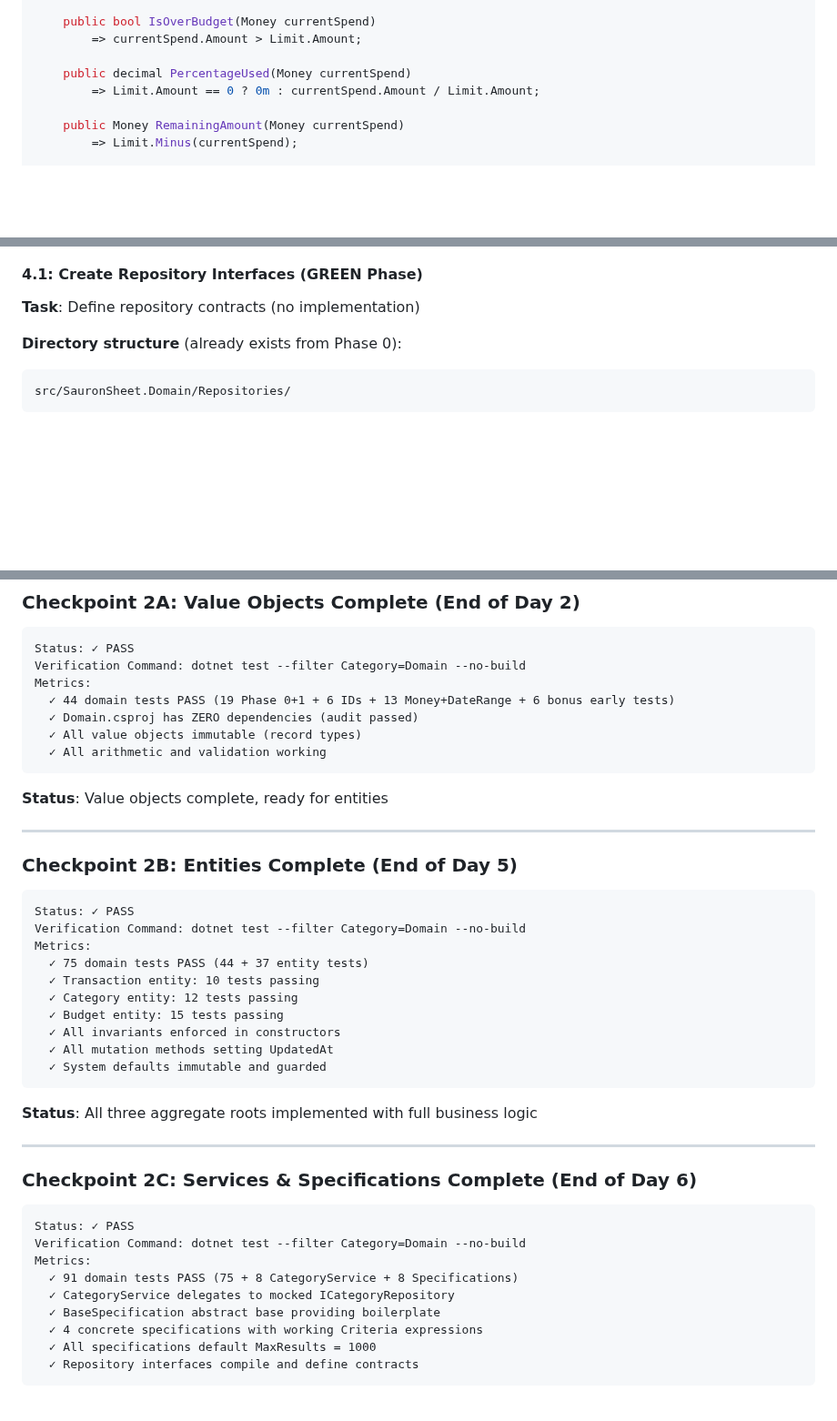
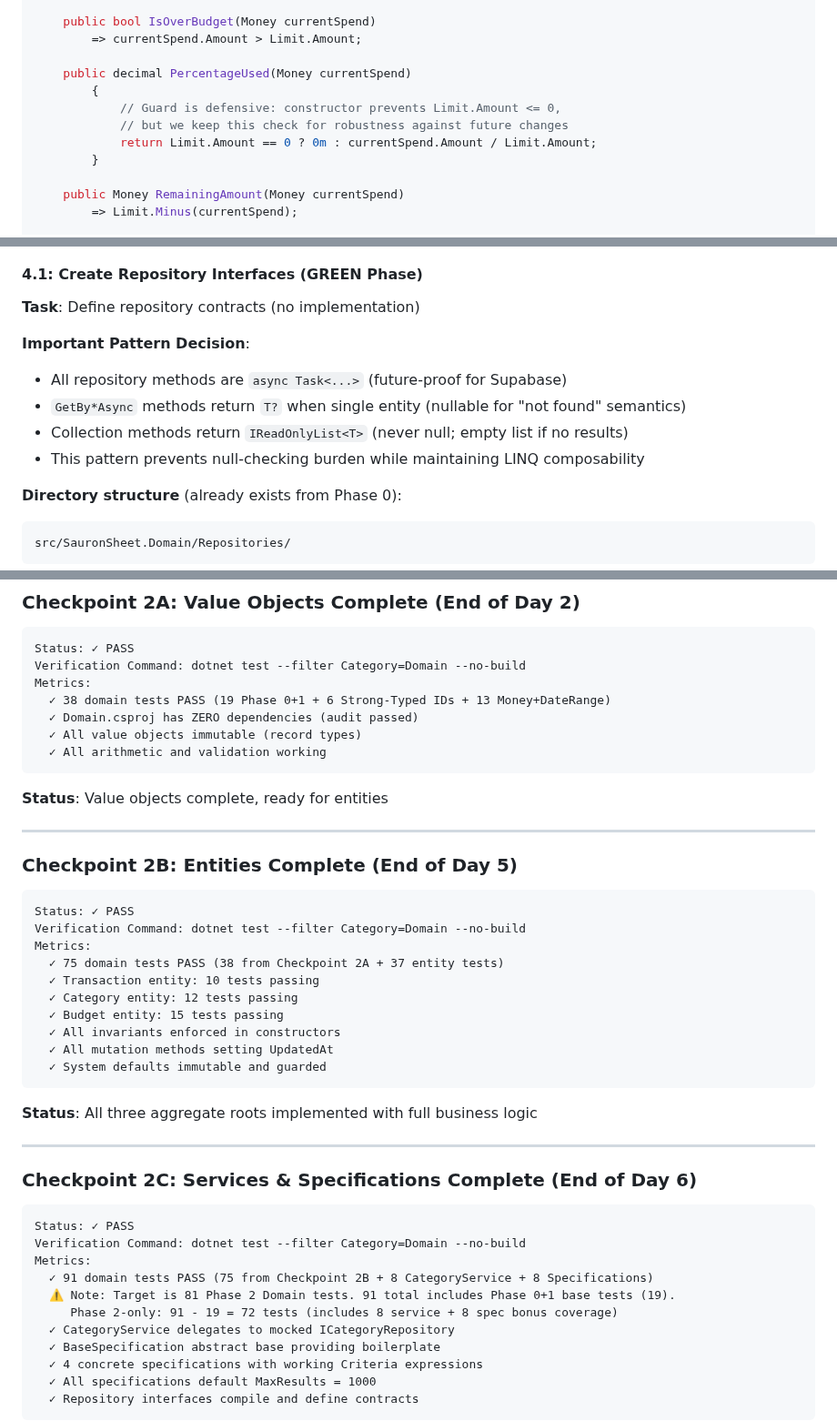
Before and after one commit to WarcryMaster/SauronSheet, a Markdown page: specs/phase-2/phase-2-plan.md, 3 parts joined by grey strips. Shown at 91% size. Drawn GitHub-style; blank space fills up the shorter version.

````diff
--- a/specs/phase-2/phase-2-plan.md
+++ b/specs/phase-2/phase-2-plan.md
@@ -818,7 +873,11 @@ public class Budget : AggregateRoot<BudgetId>
         => currentSpend.Amount > Limit.Amount;
 
     public decimal PercentageUsed(Money currentSpend)
-        => Limit.Amount == 0 ? 0m : currentSpend.Amount / Limit.Amount;
+        {
+            // Guard is defensive: constructor prevents Limit.Amount <= 0,
+            // but we keep this check for robustness against future changes
+            return Limit.Amount == 0 ? 0m : currentSpend.Amount / Limit.Amount;
+        }
 
     public Money RemainingAmount(Money currentSpend)
         => Limit.Minus(currentSpend);
@@ -1173,6 +1256,12 @@ dotnet test --filter Category=Domain --no-build
 #### 4.1: Create Repository Interfaces (GREEN Phase)
 
 **Task**: Define repository contracts (no implementation)
+
+**Important Pattern Decision**:
+- All repository methods are `async Task<...>` (future-proof for Supabase)
+- `GetBy*Async` methods return `T?` when single entity (nullable for "not found" semantics)
+- Collection methods return `IReadOnlyList<T>` (never null; empty list if no results)
+- This pattern prevents null-checking burden while maintaining LINQ composability
 
 **Directory structure** (already exists from Phase 0):
 ```sh
@@ -1365,7 +1469,7 @@ fi
 Status: ✓ PASS
 Verification Command: dotnet test --filter Category=Domain --no-build
 Metrics:
-  ✓ 44 domain tests PASS (19 Phase 0+1 + 6 IDs + 13 Money+DateRange + 6 bonus early tests)
+  ✓ 38 domain tests PASS (19 Phase 0+1 + 6 Strong-Typed IDs + 13 Money+DateRange)
   ✓ Domain.csproj has ZERO dependencies (audit passed)
   ✓ All value objects immutable (record types)
   ✓ All arithmetic and validation working
@@ -1380,7 +1484,7 @@ Metrics:
 Status: ✓ PASS
 Verification Command: dotnet test --filter Category=Domain --no-build
 Metrics:
-  ✓ 75 domain tests PASS (44 + 37 entity tests)
+  ✓ 75 domain tests PASS (38 from Checkpoint 2A + 37 entity tests)
   ✓ Transaction entity: 10 tests passing
   ✓ Category entity: 12 tests passing
   ✓ Budget entity: 15 tests passing
@@ -1398,7 +1502,9 @@ Metrics:
 Status: ✓ PASS
 Verification Command: dotnet test --filter Category=Domain --no-build
 Metrics:
-  ✓ 91 domain tests PASS (75 + 8 CategoryService + 8 Specifications)
+  ✓ 91 domain tests PASS (75 from Checkpoint 2B + 8 CategoryService + 8 Specifications)
+  ⚠️ Note: Target is 81 Phase 2 Domain tests. 91 total includes Phase 0+1 base tests (19).
+     Phase 2-only: 91 - 19 = 72 tests (includes 8 service + 8 spec bonus coverage)
   ✓ CategoryService delegates to mocked ICategoryRepository
   ✓ BaseSpecification abstract base providing boilerplate
   ✓ 4 concrete specifications with working Criteria expressions
````
Also changed, not shown: other parts of specs/phase-2/phase-2-plan.md (+103 -9 lines).
